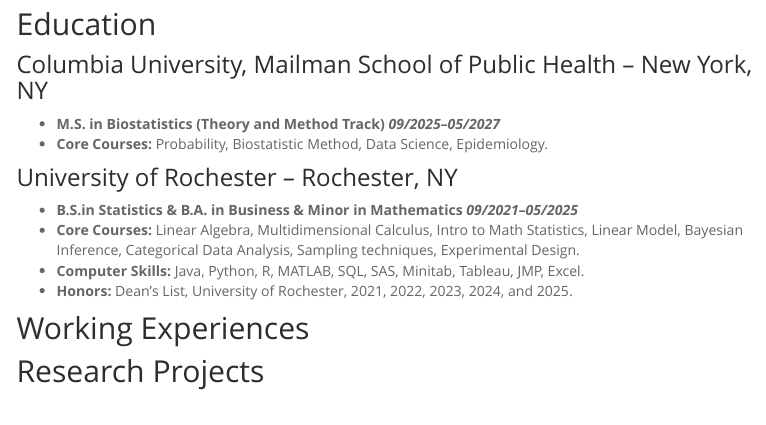
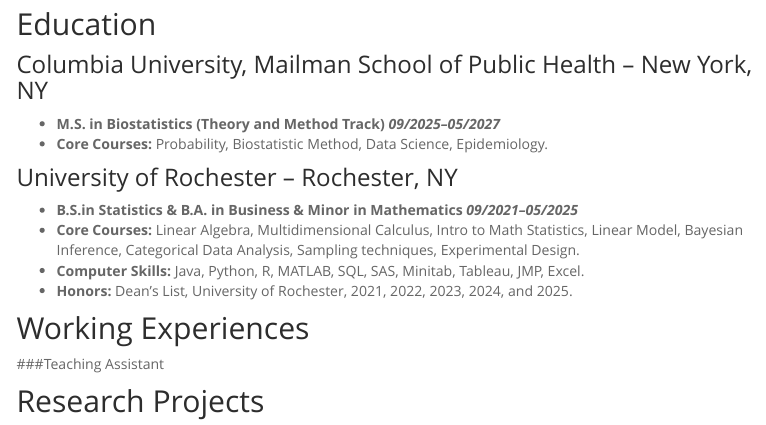
Before and after one commit to bohanzhu1105/bohanzhu1105.github.io, an R Markdown document (resume.Rmd): the page in a window 1100 px wide, from 130 px down. Rendered offline with R 4.5, knitr and Pandoc, with nearby package versions; menus at the side of the page are left out.

Commit message:
Resume update

```diff
--- a/resume.Rmd
+++ b/resume.Rmd
@@ -21,4 +21,8 @@
 
 ## Working Experiences
 
+###Teaching Assistant
+
+
+
 ## Research Projects
```
